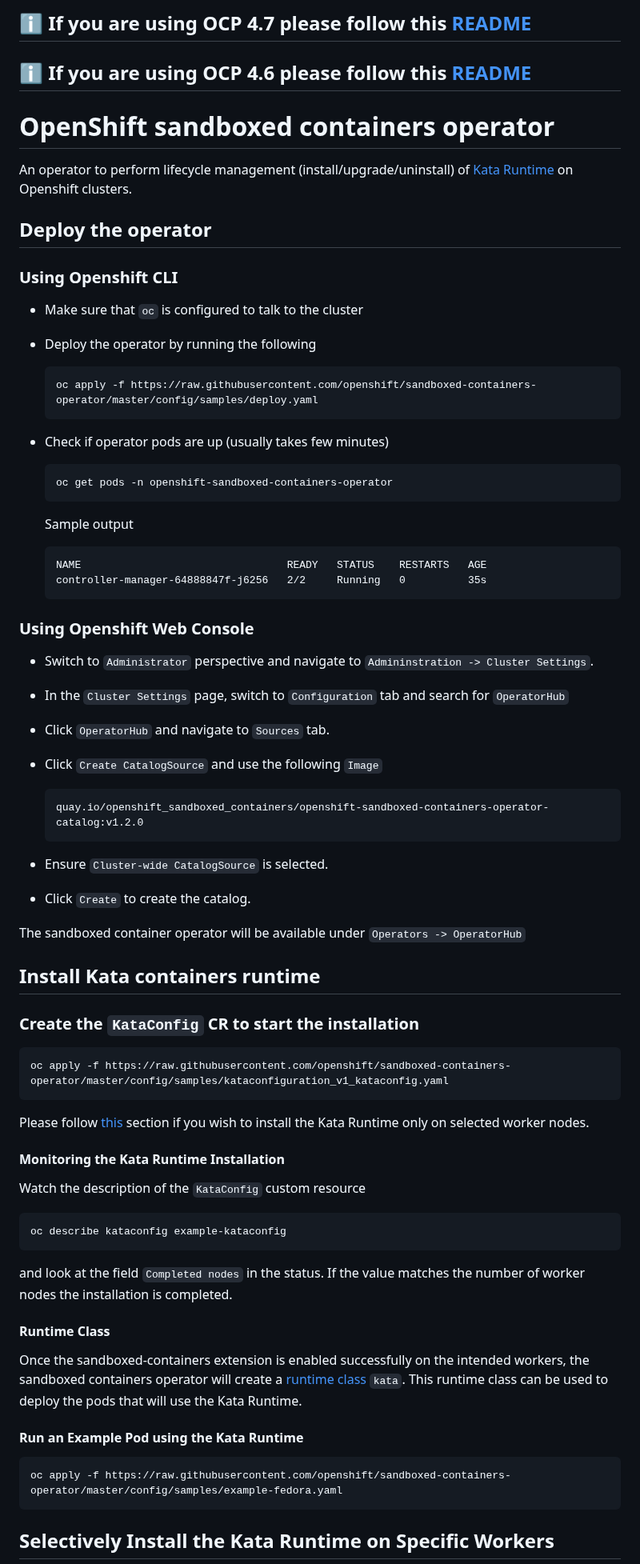
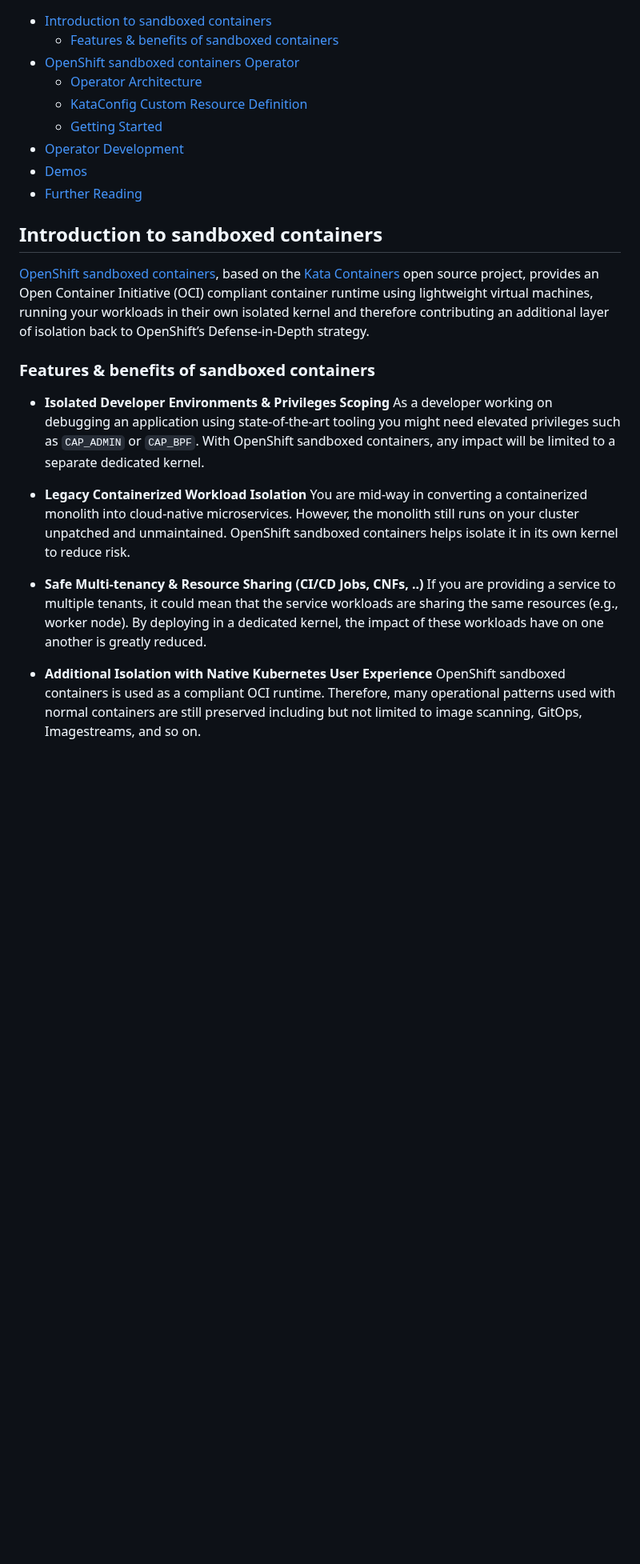
Before and after one commit to openshift/sandboxed-containers-operator, a Markdown page: README.md, the part around one of its changes. Shown at 80% size. Drawn GitHub-style; blank space fills up the shorter version.

````diff
--- a/README.md
+++ b/README.md
@@ -1,71 +1,32 @@
-## :information_source: If you are using OCP 4.7 please follow this [README](https://github.com/openshift/sandboxed-containers-operator/blob/release-4.7/README.md)
-## :information_source: If you are using OCP 4.6 please follow this [README](https://github.com/openshift/sandboxed-containers-operator/blob/release-4.6/README.md)
-
-# OpenShift sandboxed containers operator
-
-An operator to perform lifecycle management (install/upgrade/uninstall) of [Kata Runtime](https://katacontainers.io/) on Openshift clusters.
-
-## Deploy the operator
-
-### Using Openshift CLI
-
-- Make sure that `oc` is configured to talk to the cluster
-- Deploy the operator by running the following
-  ```
-  oc apply -f https://raw.githubusercontent.com/openshift/sandboxed-containers-operator/master/config/samples/deploy.yaml
-  ```
-
-- Check if operator pods are up (usually takes few minutes)
-  ```
-  oc get pods -n openshift-sandboxed-containers-operator
-  ```
-  Sample output
-  ```
-  NAME                                 READY   STATUS    RESTARTS   AGE
-  controller-manager-64888847f-j6256   2/2     Running   0          35s
-  ```
-
-### Using Openshift Web Console
-
-- Switch to `Administrator` perspective and navigate to `Admininstration -> Cluster Settings`.
-- In the `Cluster Settings` page, switch to `Configuration` tab and search for `OperatorHub`
-- Click `OperatorHub` and navigate to `Sources` tab.
-- Click `Create CatalogSource` and use the following `Image`
-  ```
-  quay.io/openshift_sandboxed_containers/openshift-sandboxed-containers-operator-catalog:v1.2.0
-  ```
-
-- Ensure `Cluster-wide CatalogSource` is selected.
-
-- Click `Create` to create the catalog.
-
-The sandboxed container operator will be available under `Operators -> OperatorHub`
+<!-- TOC start -->
+- [Introduction to sandboxed containers](#introduction-to-sandboxed-containers)
+  * [Features & benefits of sandboxed containers](#features-benefits-of-sandboxed-containers)
+- [OpenShift sandboxed containers Operator](#openshift-sandboxed-containers-operator)
+  * [Operator Architecture](#operator-architecture)
+  * [KataConfig Custom Resource Definition](#kataconfig-custom-resource-definition)
+  * [Getting Started](#getting-started)
+- [Operator Development](#operator-development)
+- [Demos](#demos)
+- [Further Reading](#further-reading)
+<!-- TOC end -->
 
 
-## Install Kata containers runtime
+## Introduction to sandboxed containers
 
-### Create the `KataConfig` CR to start the installation
+[OpenShift sandboxed containers](https://www.redhat.com/en/openshift-sandboxed-containers), based on the [Kata Containers](https://katacontainers.io/) open source project, provides an Open Container Initiative (OCI) compliant container runtime using lightweight virtual machines, running your workloads in their own isolated kernel and therefore contributing an additional layer of isolation back to OpenShift’s Defense-in-Depth strategy.
 
-```
-oc apply -f https://raw.githubusercontent.com/openshift/sandboxed-containers-operator/master/config/samples/kataconfiguration_v1_kataconfig.yaml
-```
 
-Please follow [this](#selectively-install-the-kata-runtime-on-specific-workers) section if you wish to install the Kata Runtime only on selected worker nodes.
+### Features & benefits of sandboxed containers
 
-#### Monitoring the Kata Runtime Installation
-Watch the description of the `KataConfig` custom resource
-```
-oc describe kataconfig example-kataconfig
-```
-and look at the field `Completed nodes` in the status. If the value matches the number of worker nodes the installation is completed.
+- **Isolated Developer Environments & Privileges Scoping**
+As a developer working on debugging an application using state-of-the-art tooling you might need elevated privileges such as `CAP_ADMIN` or `CAP_BPF`. With OpenShift sandboxed containers, any impact will be limited to a separate dedicated kernel.
 
-#### Runtime Class
-Once the sandboxed-containers extension is enabled successfully on the intended workers, the sandboxed containers operator will create a [runtime class](https://kubernetes.io/docs/concepts/containers/runtime-class/) `kata`. This runtime class can be used to deploy the pods that will use the Kata Runtime.
+- **Legacy Containerized Workload Isolation**
+You are mid-way in converting a containerized monolith into cloud-native microservices. However, the monolith still runs on your cluster unpatched and unmaintained. OpenShift sandboxed containers helps isolate it in its own kernel to reduce risk.
 
-#### Run an Example Pod using the Kata Runtime
-```
-oc apply -f https://raw.githubusercontent.com/openshift/sandboxed-containers-operator/master/config/samples/example-fedora.yaml
-```
+- **Safe Multi-tenancy & Resource Sharing (CI/CD Jobs, CNFs, ..)**
+If you are providing a service to multiple tenants, it could mean that the service workloads are sharing the same resources (e.g., worker node). By deploying in a dedicated kernel, the impact of these workloads have on one another is greatly reduced.
 
-## Selectively Install the Kata Runtime on Specific Workers
+- **Additional Isolation with Native Kubernetes User Experience**
+OpenShift sandboxed containers is used as a compliant OCI runtime. Therefore, many operational patterns used with normal containers are still preserved including but not limited to image scanning, GitOps, Imagestreams, and so on.
 
````
Also changed, not shown: other parts of README.md (+38 -41 lines), docs/arch.png (added).
